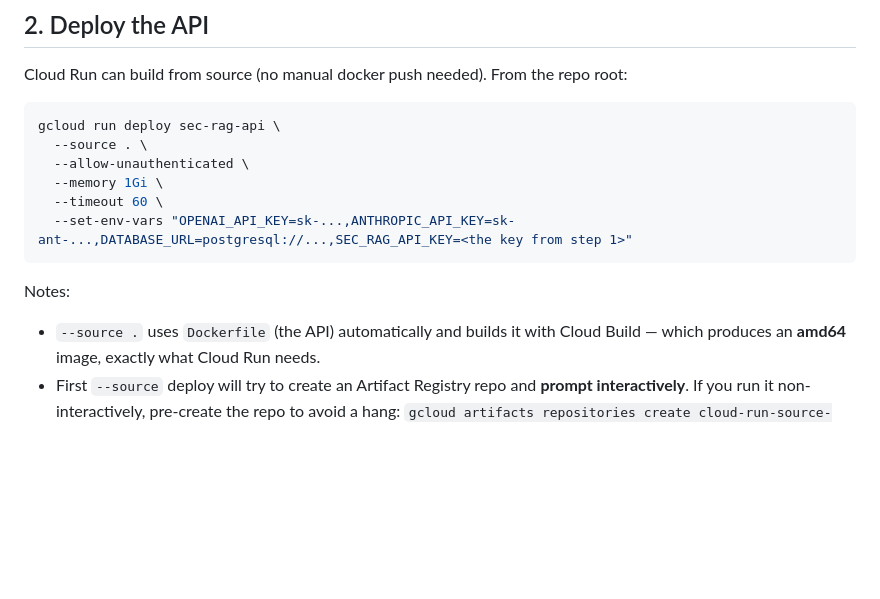
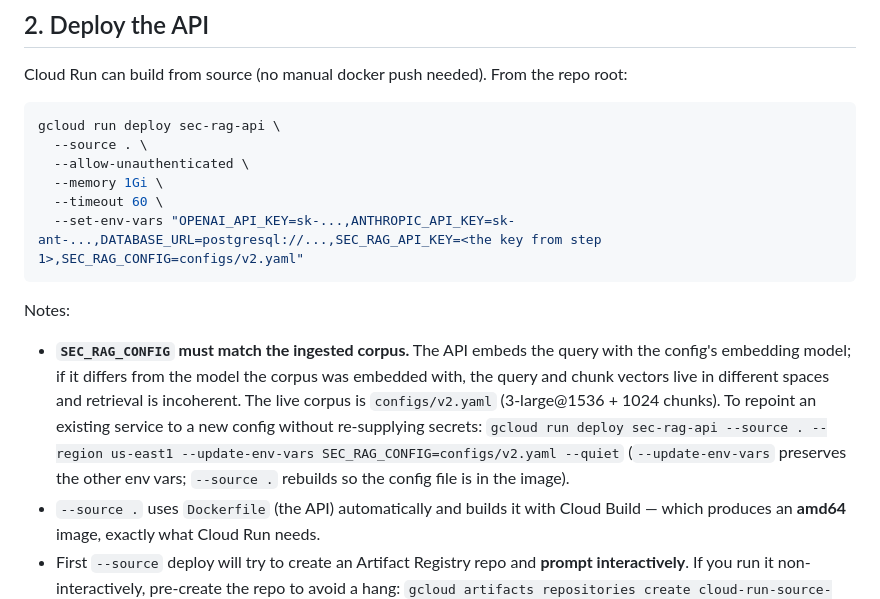
Before and after one commit to skandula9273/sec-rag-eval, a Markdown page: DEPLOY.md, the part around the change. Rendered like a GitHub page; blank space fills up the shorter version.

Commit message:
DEPLOY: document SEC_RAG_CONFIG (must match the ingested corpus)
The live API is repointed to configs/v2.yaml (3-large@1536 + 1024 chunks) to
match the re-ingested corpus -- query and chunk embedding models must match or
retrieval is incoherent. Records the --update-env-vars repoint recipe.

````diff
--- a/DEPLOY.md
+++ b/DEPLOY.md
@@ -45,10 +45,19 @@ gcloud run deploy sec-rag-api \
   --allow-unauthenticated \
   --memory 1Gi \
   --timeout 60 \
-  --set-env-vars "OPENAI_API_KEY=sk-...,ANTHROPIC_API_KEY=sk-ant-...,DATABASE_URL=postgresql://...,SEC_RAG_API_KEY=<the key from step 1>"
+  --set-env-vars "OPENAI_API_KEY=sk-...,ANTHROPIC_API_KEY=sk-ant-...,DATABASE_URL=postgresql://...,SEC_RAG_API_KEY=<the key from step 1>,SEC_RAG_CONFIG=configs/v2.yaml"
 ```
 
 Notes:
+- **`SEC_RAG_CONFIG` must match the ingested corpus.** The API embeds the query
+  with the config's embedding model; if it differs from the model the corpus was
+  embedded with, the query and chunk vectors live in different spaces and
+  retrieval is incoherent. The live corpus is `configs/v2.yaml` (3-large@1536 +
+  1024 chunks). To repoint an existing service to a new config without re-supplying
+  secrets: `gcloud run deploy sec-rag-api --source . --region us-east1
+  --update-env-vars SEC_RAG_CONFIG=configs/v2.yaml --quiet` (`--update-env-vars`
+  preserves the other env vars; `--source .` rebuilds so the config file is in the
+  image).
 - `--source .` uses `Dockerfile` (the API) automatically and builds it with
   Cloud Build — which produces an **amd64** image, exactly what Cloud Run needs.
 - First `--source` deploy will try to create an Artifact Registry repo and
````
